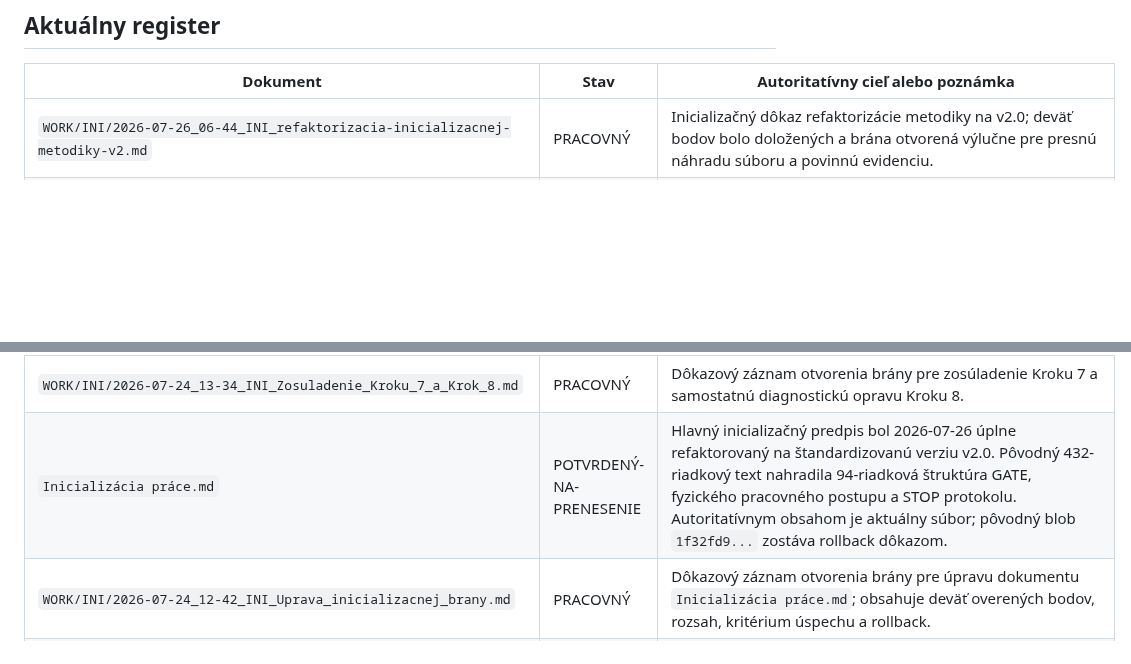
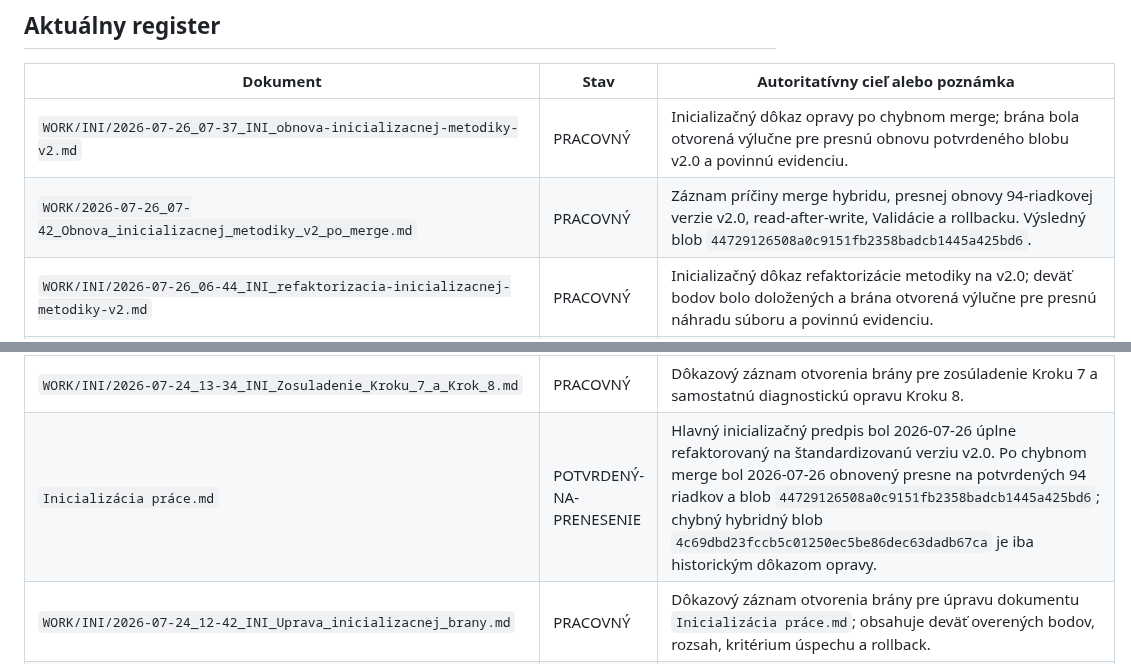
Before and after one commit to slapiar/METODIKA, a Markdown page: postupy/README.md, 2 parts joined by grey strips. Drawn GitHub-style; blank space fills up the shorter version.

Commit message:
docs(register): zaevidovať obnovu inicializačnej metodiky po merge

```diff
--- a/postupy/README.md
+++ b/postupy/README.md
@@ -32,6 +32,8 @@ Prívlastok `ZÁVÄZNÝ` nemení stav dokumentu na autoritatívnu definíciu. Ur
 
 | Dokument | Stav | Autoritatívny cieľ alebo poznámka |
 |---|---|---|
+| `WORK/INI/2026-07-26_07-37_INI_obnova-inicializacnej-metodiky-v2.md` | PRACOVNÝ | Inicializačný dôkaz opravy po chybnom merge; brána bola otvorená výlučne pre presnú obnovu potvrdeného blobu v2.0 a povinnú evidenciu. |
+| `WORK/2026-07-26_07-42_Obnova_inicializacnej_metodiky_v2_po_merge.md` | PRACOVNÝ | Záznam príčiny merge hybridu, presnej obnovy 94-riadkovej verzie v2.0, read-after-write, Validácie a rollbacku. Výsledný blob `44729126508a0c9151fb2358badcb1445a425bd6`. |
 | `WORK/INI/2026-07-26_06-44_INI_refaktorizacia-inicializacnej-metodiky-v2.md` | PRACOVNÝ | Inicializačný dôkaz refaktorizácie metodiky na v2.0; deväť bodov bolo doložených a brána otvorená výlučne pre presnú náhradu súboru a povinnú evidenciu. |
 | `WORK/2026-07-26_06-52_Refaktorizacia_inicializacnej_metodiky_v2.md` | PRACOVNÝ | Záznam úplnej náhrady 432-riadkového predpisu štandardizovanou 94-riadkovou verziou v2.0, read-after-write, Validácie, rollbacku a evidencie. Výsledok `SPLNENÉ`. |
 | `PLAN/2026-07-26_06-07_Plan_dokoncenia_testovacej_sustavy.md` | PRACOVNÝ — **ZÁVÄZNÝ** | Aktuálny záväzný plán pokračovania Krokov 11 až 15. Zachováva Kroky 1 až 10 ako `SPLNENÉ`; Krok 11 má `GATE=CLOSED` a pokračuje iba v pôvodnom INI. Najprv vyžaduje obnovu skutočného stavu, klasifikáciu 71 commitov a návrh celej testovacej sústavy naraz; až potom jednu implementačnú dávku, úplnú Validáciu, jeden release, jedno nasadenie, jeden produkčný priechod a cleanup. Vytvorený 2026-07-26. |
@@ -59,7 +61,7 @@ Prívlastok `ZÁVÄZNÝ` nemení stav dokumentu na autoritatívnu definíciu. Ur
 | `WORK/2026-07-24_13-45_Krok_8_Oprava_diagnostickeho_rozlisenia.md` | PRACOVNÝ | Uzavretý záznam Kroku 8 s výsledkom `SPLNENÉ`: diagnostické zlyhania sú rozlíšené podľa fázy a triedy chyby; interný log nesie úplný kontext a verejný dokument iba bezpečný kód. |
 | `WORK/2026-07-24_13-25_Krok_7_Reprodukcia_korenovej_priciny_mimo_produkcie.md` | PRACOVNÝ | Uzavretý záznam Kroku 7 s výsledkom `SPLNENÉ`: koreňová príčina bola reprodukovaná v izolovanej MariaDB 11.4 cez reálnu MySQLi/InnoDB cestu, s potvrdeným rollbackom a cleanupom. |
 | `WORK/INI/2026-07-24_13-34_INI_Zosuladenie_Kroku_7_a_Krok_8.md` | PRACOVNÝ | Dôkazový záznam otvorenia brány pre zosúladenie Kroku 7 a samostatnú diagnostickú opravu Kroku 8. |
-| `Inicializácia práce.md` | POTVRDENÝ-NA-PRENESENIE | Hlavný inicializačný predpis bol 2026-07-26 úplne refaktorovaný na štandardizovanú verziu v2.0. Pôvodný 432-riadkový text nahradila 94-riadková štruktúra GATE, fyzického pracovného postupu a STOP protokolu. Autoritatívnym obsahom je aktuálny súbor; pôvodný blob `1f32fd9...` zostáva rollback dôkazom. |
+| `Inicializácia práce.md` | POTVRDENÝ-NA-PRENESENIE | Hlavný inicializačný predpis bol 2026-07-26 úplne refaktorovaný na štandardizovanú verziu v2.0. Po chybnom merge bol 2026-07-26 obnovený presne na potvrdených 94 riadkov a blob `44729126508a0c9151fb2358badcb1445a425bd6`; chybný hybridný blob `4c69dbd23fccb5c01250ec5be86dec63dadb67ca` je iba historickým dôkazom opravy. |
 | `WORK/INI/2026-07-24_12-42_INI_Uprava_inicializacnej_brany.md` | PRACOVNÝ | Dôkazový záznam otvorenia brány pre úpravu dokumentu `Inicializácia práce.md`; obsahuje deväť overených bodov, rozsah, kritérium úspechu a rollback. |
 | `PLAN/2026-07-24_08-04_Plán_práce.md` | PREKONANÝ | Historický záväzný plán pred pokračovaním 2026-07-25. Kroky 1 až 9 boli `SPLNENÉ`; postup pokračovania bol neskôr nahradený plánom 2026-07-25 a následne aktuálnym plánom 2026-07-26. |
 | `WORK/2026-07-24_11-42_Krok_6_Staticka_lokalizacia_chybovych_faz.md` | PRACOVNÝ | Uzavretý záznam Kroku 6 s výsledkom `SPLNENÉ`: produkčná výnimka je lokalizovaná do `CREATE_INITIAL_HISTORY_RUN`; statická príčinná cesta vedie cez nekontrolovaný neúspešný insert rezervácie a nepresný postcheck iba podľa `REQUEST_REFERENCE`. |
```
